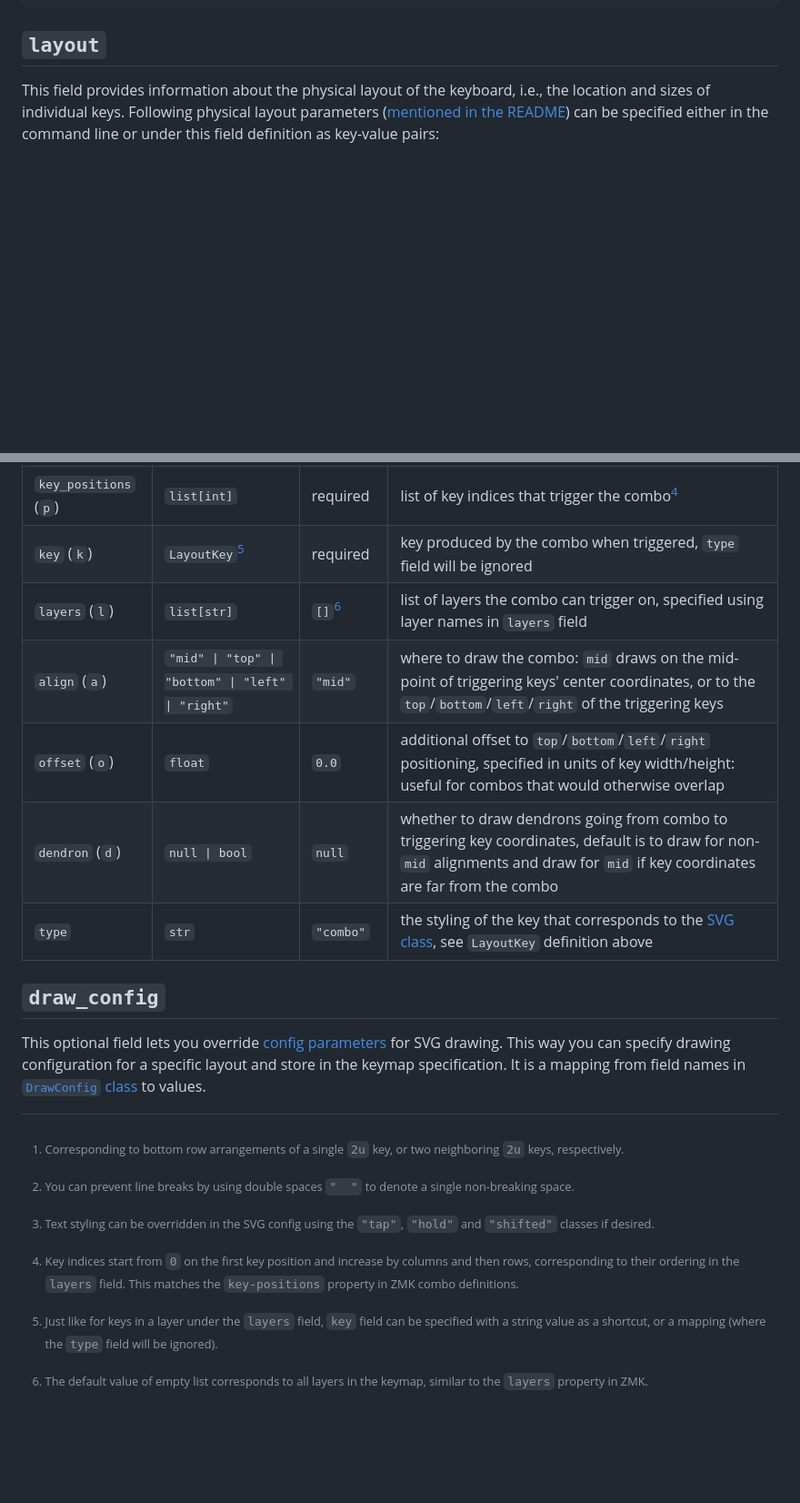
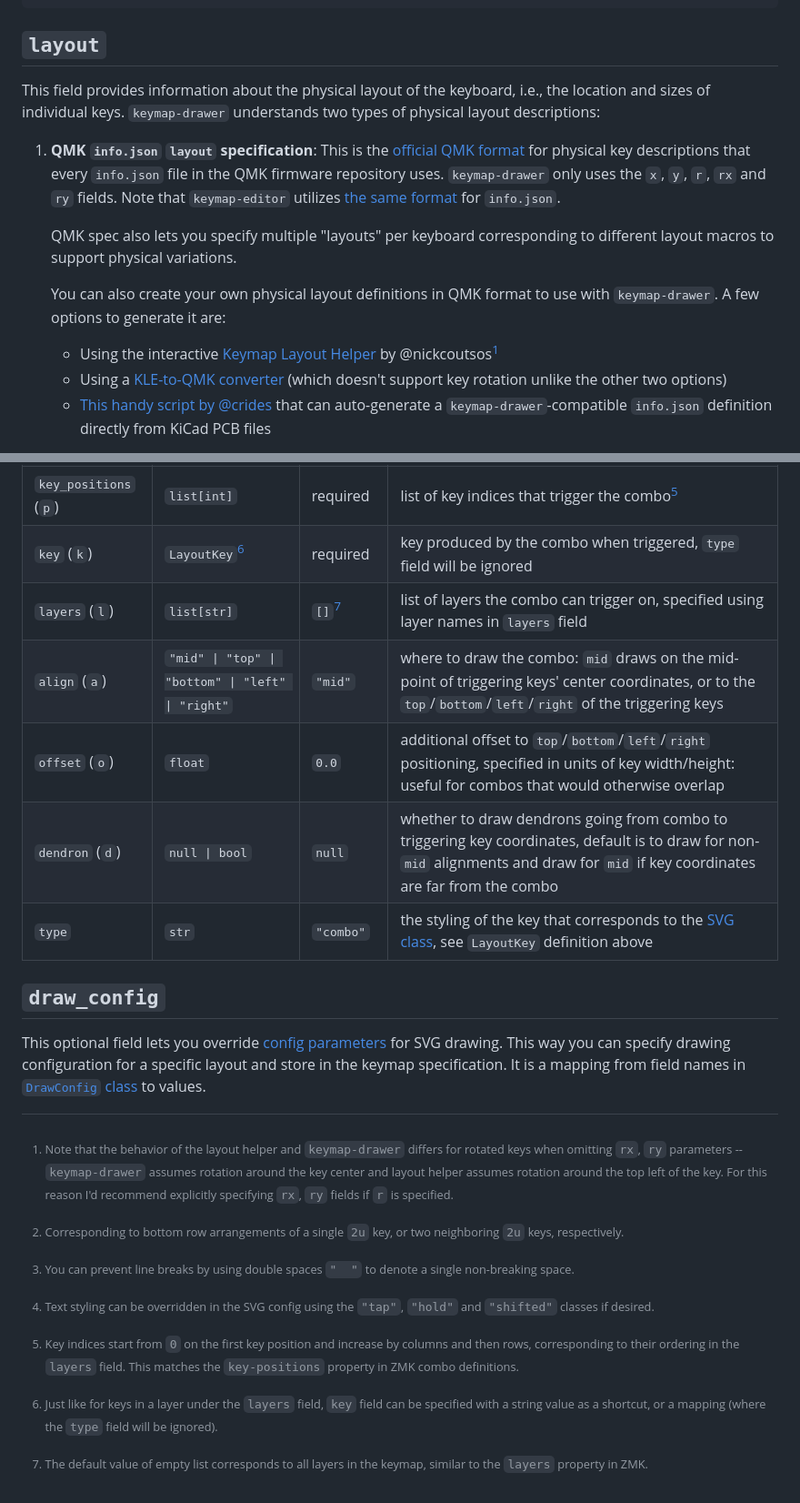
Before and after one commit to caksoylar/keymap-drawer, a Markdown page: KEYMAP_SPEC.md, 2 parts joined by grey strips. Shown at 91% size. GitHub-like rendering; blank space fills up the shorter version.

```diff
--- a/KEYMAP_SPEC.md
+++ b/KEYMAP_SPEC.md
@@ -22,4 +22,19 @@ draw_config: # config overrides for drawing, optional
 ## `layout`
 
 This field provides information about the physical layout of the keyboard, i.e., the location and sizes of individual keys.
-Following physical layout parameters ([mentioned in the README](README.md#producing-the-svg)) can be specified either in the command line or under this field definition as key-value pairs:
+`keymap-drawer` understands two types of physical layout descriptions:
+
+1. **QMK `info.json` `layout` specification**:
+   This is the [official QMK format](https://docs.qmk.fm/#/reference_info_json?id=layout-format) for physical key descriptions
+   that every `info.json` file in the QMK firmware repository uses. `keymap-drawer` only uses the `x`, `y`, `r`, `rx` and `ry` fields.
+   Note that `keymap-editor` utilizes [the same format](https://github.com/nickcoutsos/keymap-editor/wiki/Defining-keyboard-layouts) for `info.json`.
+
+   QMK spec also lets you specify multiple "layouts" per keyboard corresponding to different layout macros to support physical variations.
+
+   You can also create your own physical layout definitions in QMK format to use with `keymap-drawer`. A few options to generate it are:
+
+   - Using the interactive [Keymap Layout Helper](https://nickcoutsos.github.io/keymap-layout-tools/) by @nickcoutsos[^1]
+   - Using a [KLE-to-QMK converter](https://qmk.fm/converter/) (which doesn't support key rotation unlike the other two options)
+   - [This handy script by @crides](https://gist.github.com/crides/6d12d1033368e24873b0142941311e5d)
+     that can auto-generate a `keymap-drawer`-compatible `info.json` definition directly from KiCad PCB files
+
@@ -83,9 +114,9 @@ This is an optional field that contains a list of combo specs, each of which is
 
 | field name (alias)    | type                                              | default value | description                                                                                                                                                                       |
 | --------------------- | ------------------------------------------------- | ------------- | --------------------------------------------------------------------------------------------------------------------------------------------------------------------------------- |
-| `key_positions` (`p`) | `list[int]`                                       | required      | list of key indices that trigger the combo[^4]                                                                                                                                    |
-| `key` (`k`)           | `LayoutKey`[^5]                                   | required      | key produced by the combo when triggered, `type` field will be ignored                                                                                                            |
-| `layers` (`l`)        | `list[str]`                                       | `[]`[^6]      | list of layers the combo can trigger on, specified using layer names in `layers` field                                                                                            |
+| `key_positions` (`p`) | `list[int]`                                       | required      | list of key indices that trigger the combo[^5]                                                                                                                                    |
+| `key` (`k`)           | `LayoutKey`[^6]                                   | required      | key produced by the combo when triggered, `type` field will be ignored                                                                                                            |
+| `layers` (`l`)        | `list[str]`                                       | `[]`[^7]      | list of layers the combo can trigger on, specified using layer names in `layers` field                                                                                            |
 | `align` (`a`)         | `"mid" \| "top" \| "bottom" \| "left" \| "right"` | `"mid"`       | where to draw the combo: `mid` draws on the mid-point of triggering keys' center coordinates, or to the `top`/`bottom`/`left`/`right` of the triggering keys                      |
 | `offset` (`o`)        | `float`                                           | `0.0`         | additional offset to `top`/`bottom`/`left`/`right` positioning, specified in units of key width/height: useful for combos that would otherwise overlap                            |
 | `dendron` (`d`)       | `null \| bool`                                    | `null`        | whether to draw dendrons going from combo to triggering key coordinates, default is to draw for non-`mid` alignments and draw for `mid` if key coordinates are far from the combo |
```
Also changed, not shown: other parts of KEYMAP_SPEC.md (+27 -11 lines), README.md (+9 -34 lines).
